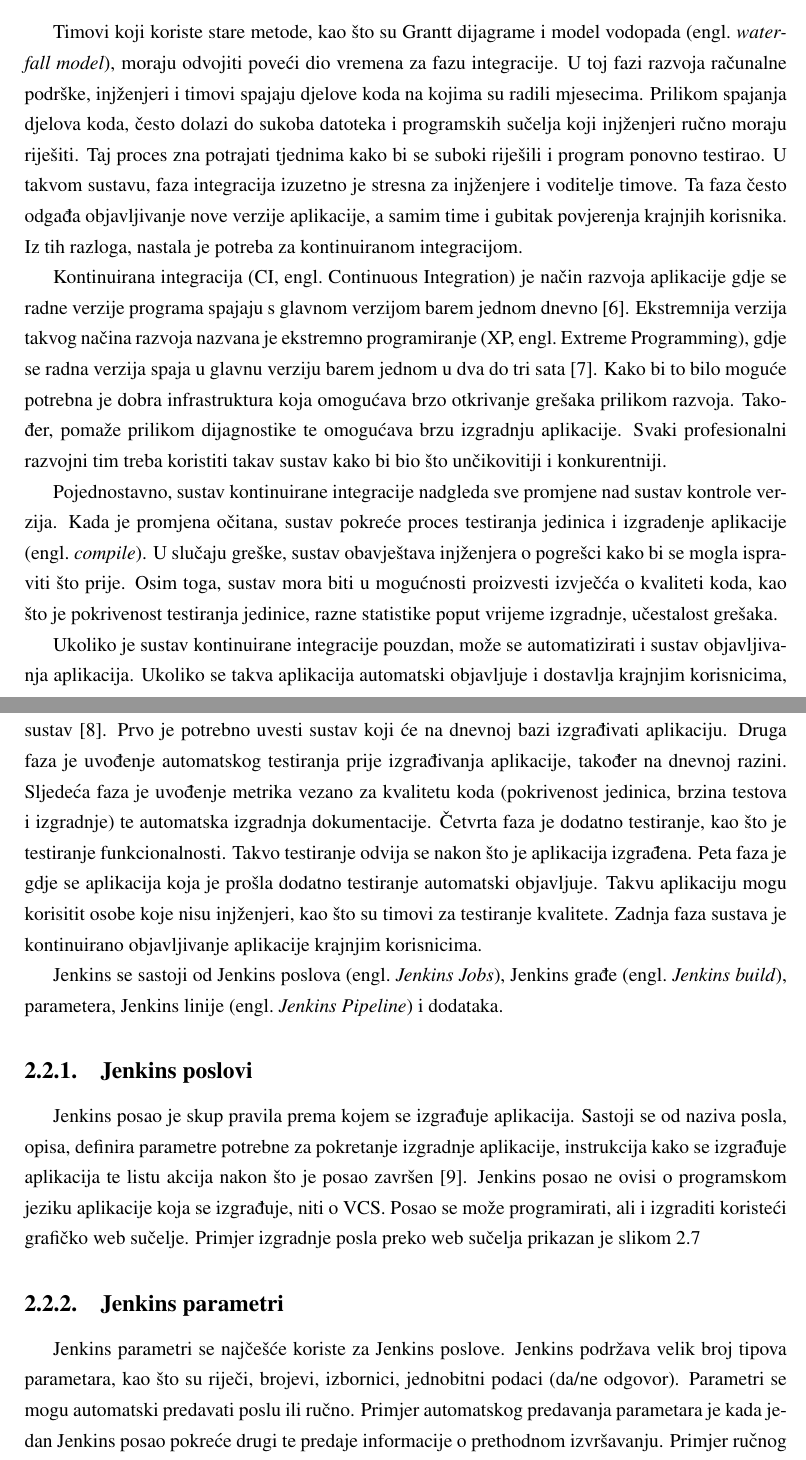
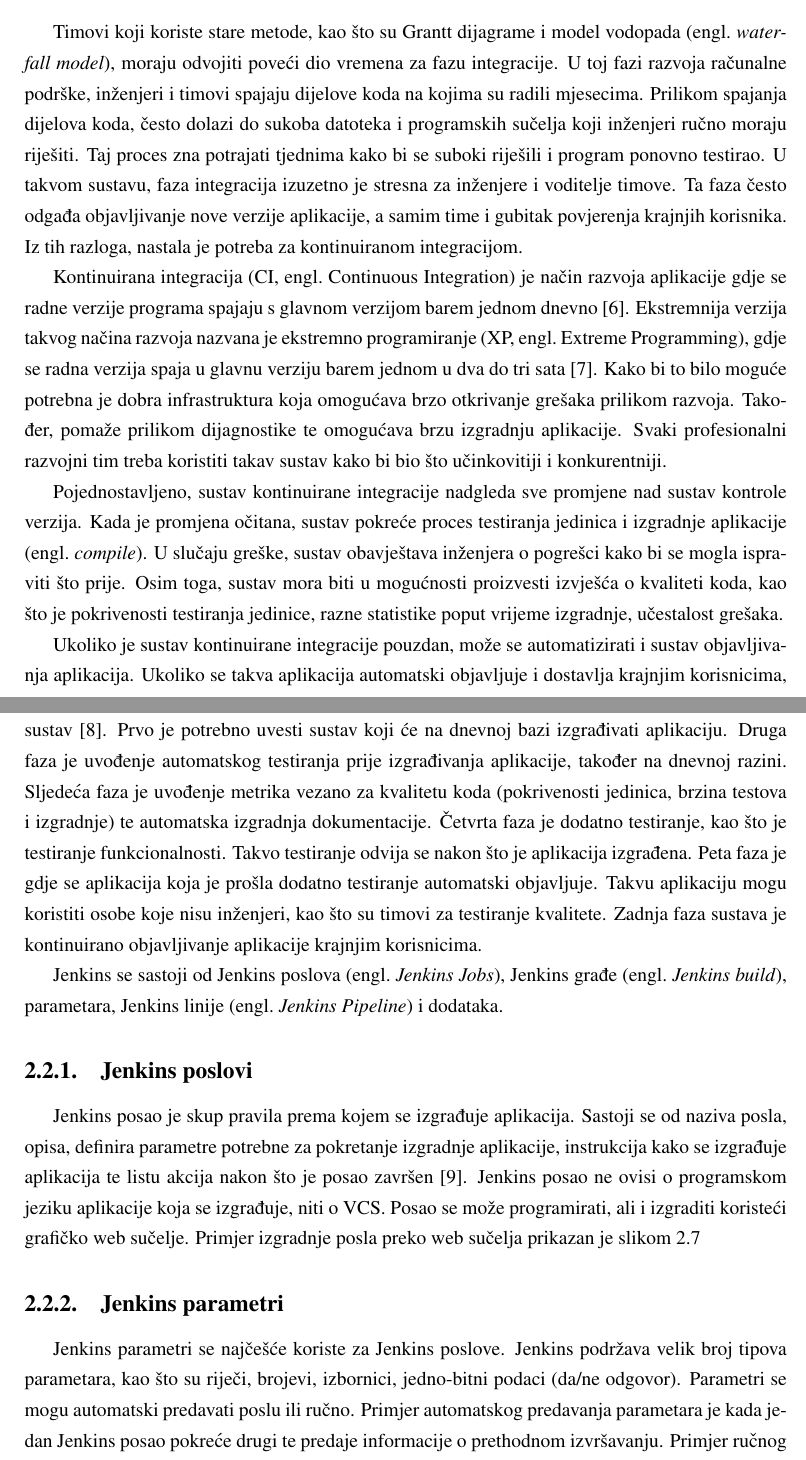
Before and after one commit to sokac/diplomski-tex, a LaTeX thesis (diplomski.tex, which reads 02infrastruktura.tex): two parts of pages 10 and 11 of 18, joined at a grey line, cut so that both start at the same text. Compiled offline with pdfLaTeX.

Commit message:
aspell 02

```diff
--- a/02infrastruktura.tex
+++ b/02infrastruktura.tex
@@ -449,10 +449,10 @@
 \section{Jenkins}
 Timovi koji koriste stare metode, kao što su Grantt dijagrame i model vodopada
 (engl.~\textit{waterfall model}), moraju odvojiti poveći dio vremena za fazu integracije. U toj fazi
-razvoja računalne podrške, injženjeri i timovi spajaju djelove koda na kojima su radili mjesecima.
-Prilikom spajanja djelova koda, često dolazi do sukoba datoteka i programskih sučelja koji
-injženjeri ručno moraju riješiti. Taj proces zna potrajati tjednima kako bi se suboki riješili i
-program ponovno testirao. U takvom sustavu, faza integracija izuzetno je stresna za injženjere i
+razvoja računalne podrške, inženjeri i timovi spajaju dijelove koda na kojima su radili mjesecima.
+Prilikom spajanja dijelova koda, često dolazi do sukoba datoteka i programskih sučelja koji
+inženjeri ručno moraju riješiti. Taj proces zna potrajati tjednima kako bi se suboki riješili i
+program ponovno testirao. U takvom sustavu, faza integracija izuzetno je stresna za inženjere i
 voditelje timove. Ta faza često odgađa objavljivanje nove verzije aplikacije, a samim time i gubitak
 povjerenja krajnjih korisnika. Iz tih razloga, nastala je potreba za kontinuiranom integracijom.
 
@@ -463,13 +463,13 @@
 sata~\citep{beck1999embracing}. Kako bi to bilo moguće potrebna je dobra infrastruktura koja
 omogućava brzo otkrivanje grešaka prilikom razvoja. Također, pomaže prilikom dijagnostike te
 omogućava brzu izgradnju aplikacije. Svaki profesionalni razvojni tim treba koristiti takav sustav
-kako bi bio što unčikovitiji i konkurentniji.
+kako bi bio što učinkovitiji i konkurentniji.
 
-Pojednostavno, sustav kontinuirane integracije nadgleda sve promjene nad sustav kontrole verzija.
-Kada je promjena očitana, sustav pokreće proces testiranja jedinica i izgradenje aplikacije
-(engl.~\textit{compile}). U slučaju greške, sustav obavještava injženjera o pogrešci kako bi se
-mogla ispraviti što prije. Osim toga, sustav mora biti u mogućnosti proizvesti izvječća o
-kvaliteti koda, kao što je pokrivenost testiranja jedinice, razne statistike poput vrijeme
+Pojednostavljeno, sustav kontinuirane integracije nadgleda sve promjene nad sustav kontrole verzija.
+Kada je promjena očitana, sustav pokreće proces testiranja jedinica i izgradnje aplikacije
+(engl.~\textit{compile}). U slučaju greške, sustav obavještava inženjera o pogrešci kako bi se
+mogla ispraviti što prije. Osim toga, sustav mora biti u mogućnosti proizvesti izvješća o
+kvaliteti koda, kao što je pokrivenosti testiranja jedinice, razne statistike poput vrijeme
 izgradnje, učestalost grešaka.
 
 Ukoliko je sustav kontinuirane integracije pouzdan, može se automatizirati i sustav objavljivanja
@@ -485,17 +485,17 @@
 značajki. Uvođenje Jenkins alata može se uvesti postepeno u poduzećima koji nemaju nikakav
 sustav~\citep{smart2011jenkins}. Prvo je potrebno uvesti sustav koji će na dnevnoj bazi izgrađivati
 aplikaciju. Druga faza je uvođenje automatskog testiranja prije izgrađivanja aplikacije, također na
-dnevnoj razini. Sljedeća faza je uvođenje metrika vezano za kvalitetu koda (pokrivenost jedinica,
+dnevnoj razini. Sljedeća faza je uvođenje metrika vezano za kvalitetu koda (pokrivenosti jedinica,
 brzina testova i izgradnje) te automatska izgradnja dokumentacije. Četvrta faza je dodatno
 testiranje, kao što je testiranje funkcionalnosti. Takvo testiranje odvija se nakon što je
 aplikacija izgrađena. Peta faza je gdje se aplikacija koja je prošla dodatno testiranje automatski
-objavljuje. Takvu aplikaciju mogu korisitit osobe koje nisu injženjeri, kao što su timovi za
+objavljuje. Takvu aplikaciju mogu koristiti osobe koje nisu inženjeri, kao što su timovi za
 testiranje kvalitete. Zadnja faza sustava je kontinuirano objavljivanje aplikacije krajnjim
 korisnicima.
 
 Jenkins se sastoji od Jenkins poslova (engl.~\textit{Jenkins Jobs}), Jenkins građe
 (engl.~\textit{Jenkins build}), %XXX dobar prijevod?
-parametera, Jenkins linije (engl.~\textit{Jenkins Pipeline}) i dodataka.
+parametara, Jenkins linije (engl.~\textit{Jenkins Pipeline}) i dodataka.
 
 \subsection{Jenkins poslovi}
 Jenkins posao je skup pravila prema kojem se izgrađuje aplikacija. Sastoji se od naziva posla,
@@ -514,7 +514,7 @@
 
 \subsection{Jenkins parametri}
 Jenkins parametri se najčešće koriste za Jenkins poslove. Jenkins podržava velik broj tipova
-parametara, kao što su riječi, brojevi, izbornici, jednobitni podaci (da/ne odgovor). Parametri se
+parametara, kao što su riječi, brojevi, izbornici, jedno-bitni podaci (da/ne odgovor). Parametri se
 mogu automatski predavati poslu ili ručno. Primjer automatskog predavanja parametara je kada jedan
 Jenkins posao pokreće drugi te predaje informacije o prethodnom izvršavanju. Primjer ručnog
 predavanja parametara je kada korisnik odabere verziju koju želi pokrenuti.
```
Also changed, not shown: 02infrastruktura.tex (52 more changed lines).
